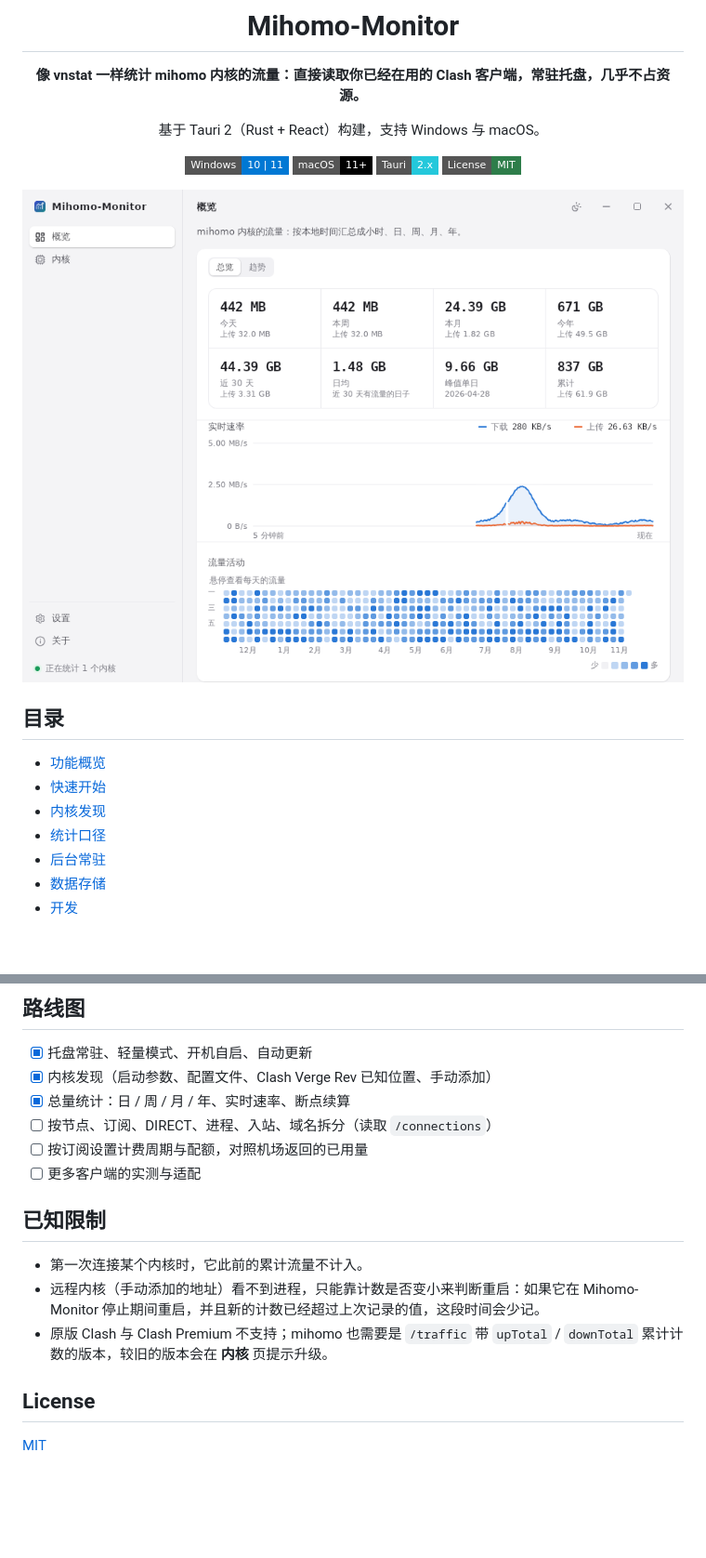
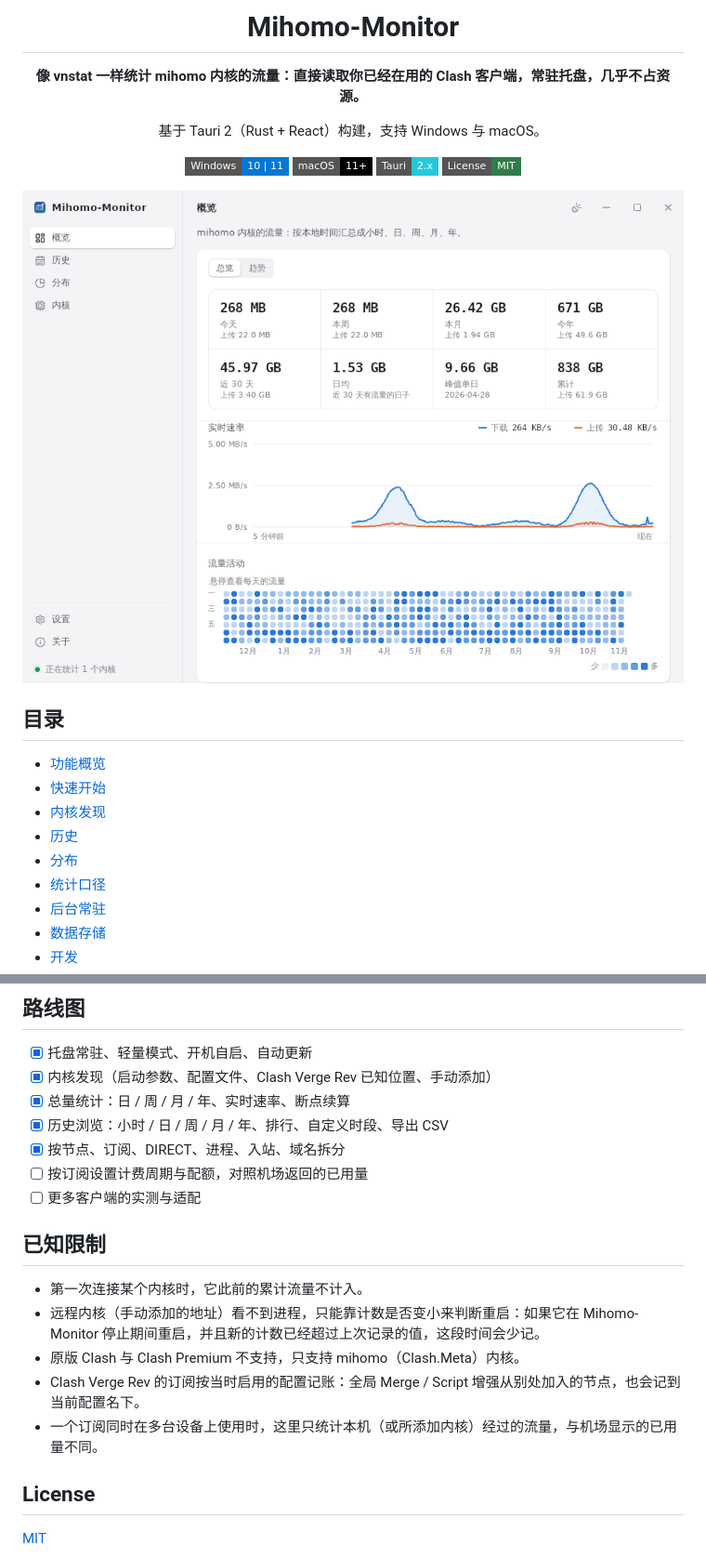
Before and after one commit to EverettRain/Mihomo-Monitor, a Markdown page: README.md, 2 parts joined by grey strips. Shown at 93% size. GitHub-like rendering; pictures changed too: docs/images/overview-light.png; badges without logos; blank space fills up the shorter version.

```diff
--- a/README.md
+++ b/README.md
@@ -25,6 +25,8 @@
 - [功能概览](#功能概览)
 - [快速开始](#快速开始)
 - [内核发现](#内核发现)
+- [历史](#历史)
+- [分布](#分布)
 - [统计口径](#统计口径)
 - [后台常驻](#后台常驻)
 - [数据存储](#数据存储)
@@ -141,7 +180,8 @@ app/scripts/readme-screenshots.sh
 - [x] 托盘常驻、轻量模式、开机自启、自动更新
 - [x] 内核发现（启动参数、配置文件、Clash Verge Rev 已知位置、手动添加）
 - [x] 总量统计：日 / 周 / 月 / 年、实时速率、断点续算
-- [ ] 按节点、订阅、DIRECT、进程、入站、域名拆分（读取 `/connections`）
+- [x] 历史浏览：小时 / 日 / 周 / 月 / 年、排行、自定义时段、导出 CSV
+- [x] 按节点、订阅、DIRECT、进程、入站、域名拆分
 - [ ] 按订阅设置计费周期与配额，对照机场返回的已用量
 - [ ] 更多客户端的实测与适配
 
@@ -149,7 +189,9 @@ app/scripts/readme-screenshots.sh
 
 - 第一次连接某个内核时，它此前的累计流量不计入。
 - 远程内核（手动添加的地址）看不到进程，只能靠计数是否变小来判断重启：如果它在 Mihomo-Monitor 停止期间重启，并且新的计数已经超过上次记录的值，这段时间会少记。
-- 原版 Clash 与 Clash Premium 不支持；mihomo 也需要是 `/traffic` 带 `upTotal` / `downTotal` 累计计数的版本，较旧的版本会在 **内核** 页提示升级。
+- 原版 Clash 与 Clash Premium 不支持，只支持 mihomo（Clash.Meta）内核。
+- Clash Verge Rev 的订阅按当时启用的配置记账：全局 Merge / Script 增强从别处加入的节点，也会记到当前配置名下。
+- 一个订阅同时在多台设备上使用时，这里只统计本机（或所添加内核）经过的流量，与机场显示的已用量不同。
 
 ## License
 
```
Also changed, not shown: other parts of README.md (+39 -2 lines), docs/design.md (+8 -7 lines), docs/images/breakdown.png (added), docs/images/history.png (added), docs/images/overview-dark.png, docs/images/sources.png, docs/images/trend.png, 1 other file.
